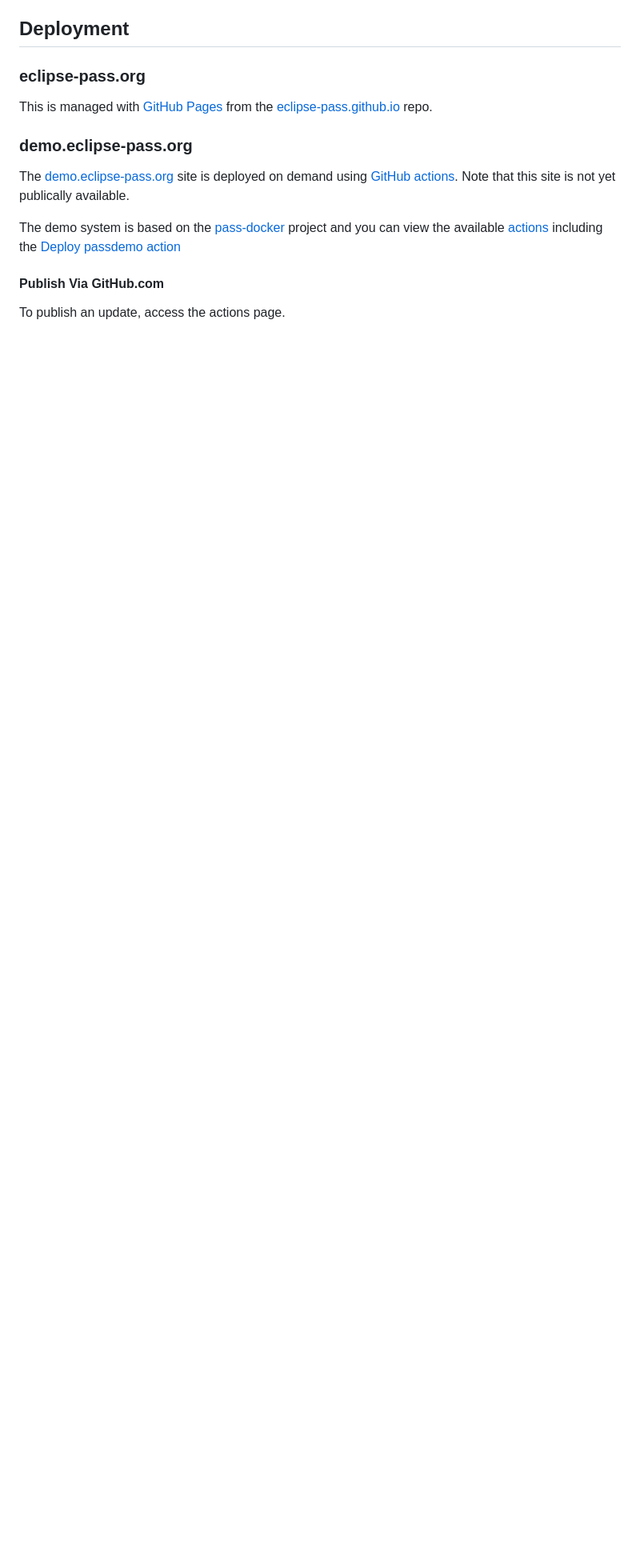
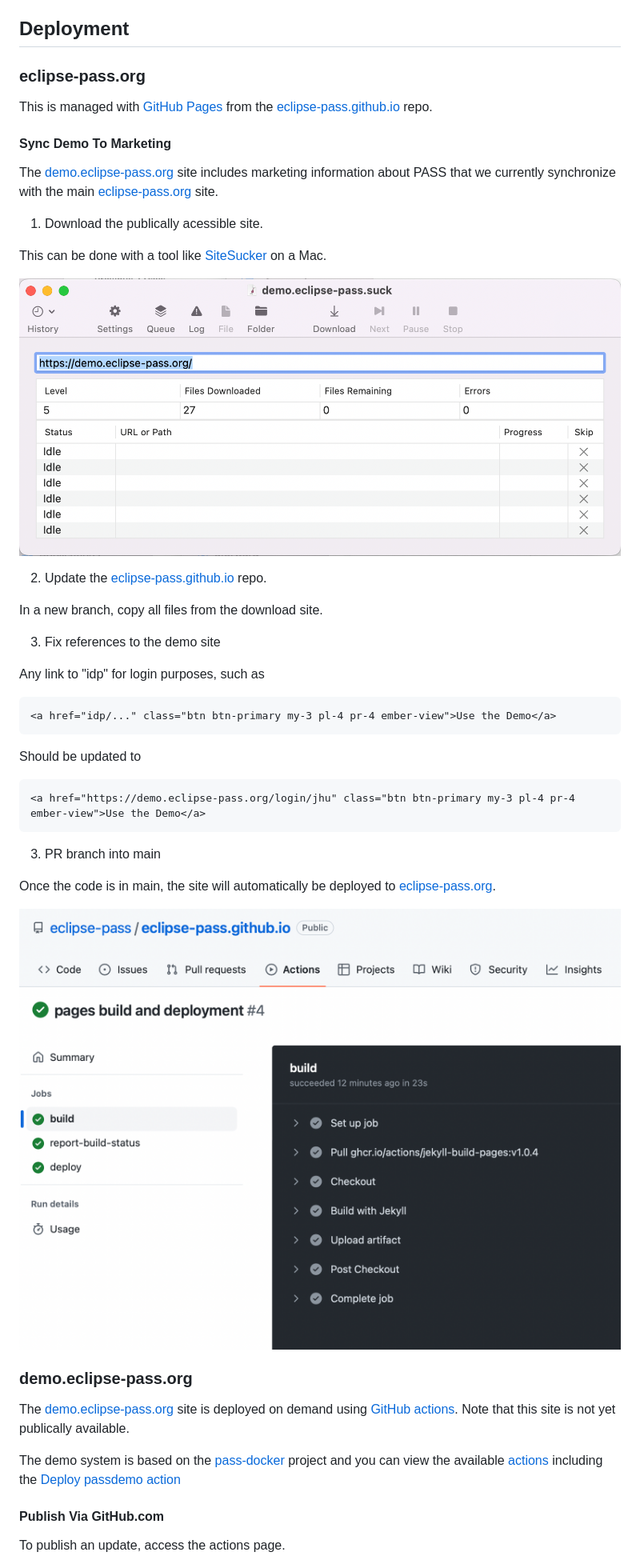
Before and after one commit to eclipse-pass/main, a Markdown page: docs/infra/eclipseops.md, the part around the change. Shown at 80% size. GitHub-like rendering; pictures changed too: docs/assets/eclipsesync/github_pages_actions_deploy.png (added), docs/assets/eclipsesync/sitesucker.png (added); blank space fills up the shorter version.

Commit message:
Document how to sync demo.eclipse-pass.org with eclipse-pass.org HTML

````diff
--- a/docs/infra/eclipseops.md
+++ b/docs/infra/eclipseops.md
@@ -25,6 +25,42 @@ to help debug an issue with the above, please refer to
 
 This is managed with [GitHub Pages](https://pages.github.com)
 from the [eclipse-pass.github.io](https://github.com/eclipse-pass/eclipse-pass.github.io) repo.
+
+#### Sync Demo To Marketing
+
+The [demo.eclipse-pass.org](https://demo.eclipse-pass.org) site includes marketing
+information about PASS that we currently synchronize with the main [eclipse-pass.org](https://pages.github.com) site.
+
+1. Download the publically acessible site.
+
+This can be done with a tool like [SiteSucker](https://apps.apple.com/us/app/sitesucker/id442168834) on a Mac.
+
+![Download site with SiteSucker](/docs/assets/eclipsesync/sitesucker.png)
+
+2. Update the [eclipse-pass.github.io](https://github.com/eclipse-pass/eclipse-pass.github.io) repo.
+
+In a new branch, copy all files from the download site.
+
+3. Fix references to the demo site
+
+Any link to "idp" for login purposes, such as
+
+```html
+<a href="idp/..." class="btn btn-primary my-3 pl-4 pr-4 ember-view">Use the Demo</a>
+```
+
+Should be updated to
+
+```html
+<a href="https://demo.eclipse-pass.org/login/jhu" class="btn btn-primary my-3 pl-4 pr-4 ember-view">Use the Demo</a>
+```
+
+3. PR branch into main
+
+Once the code is in main, the site will automatically be deployed to [eclipse-pass.org](https://eclipse-pass.org).
+
+![Updates deployed on merge](/docs/assets/eclipsesync/github_pages_actions_deploy.png)
+
 
 ### demo.eclipse-pass.org
 
````
